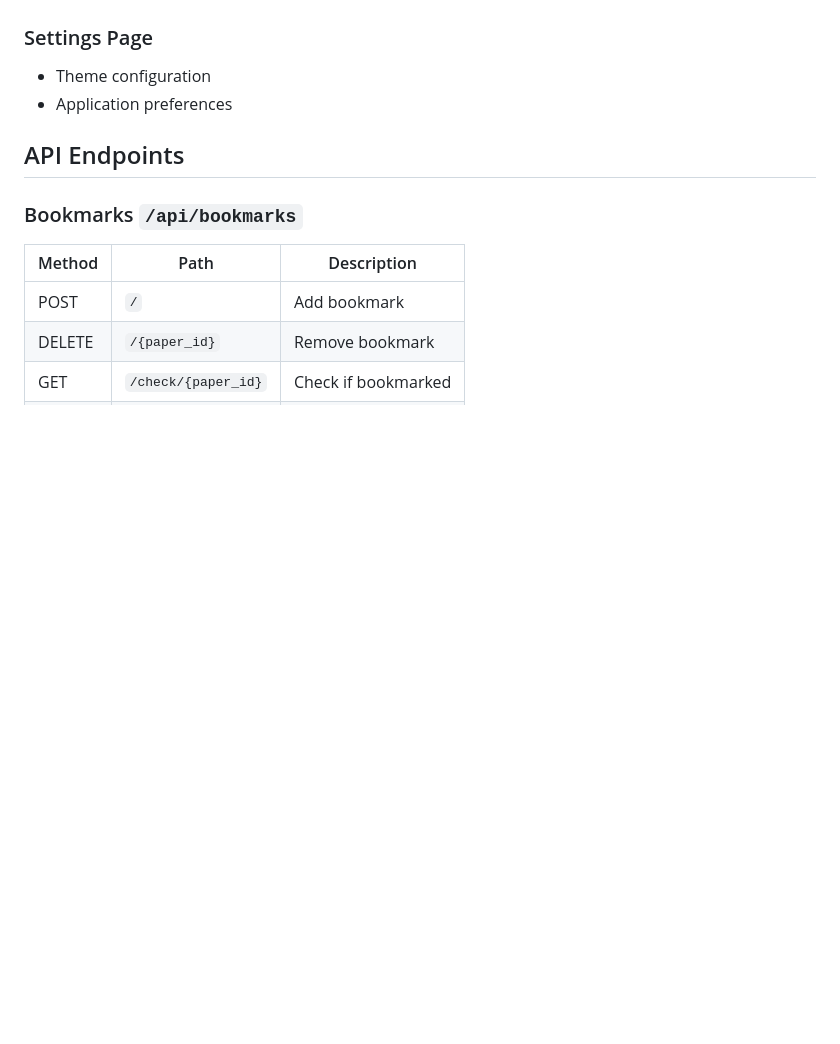
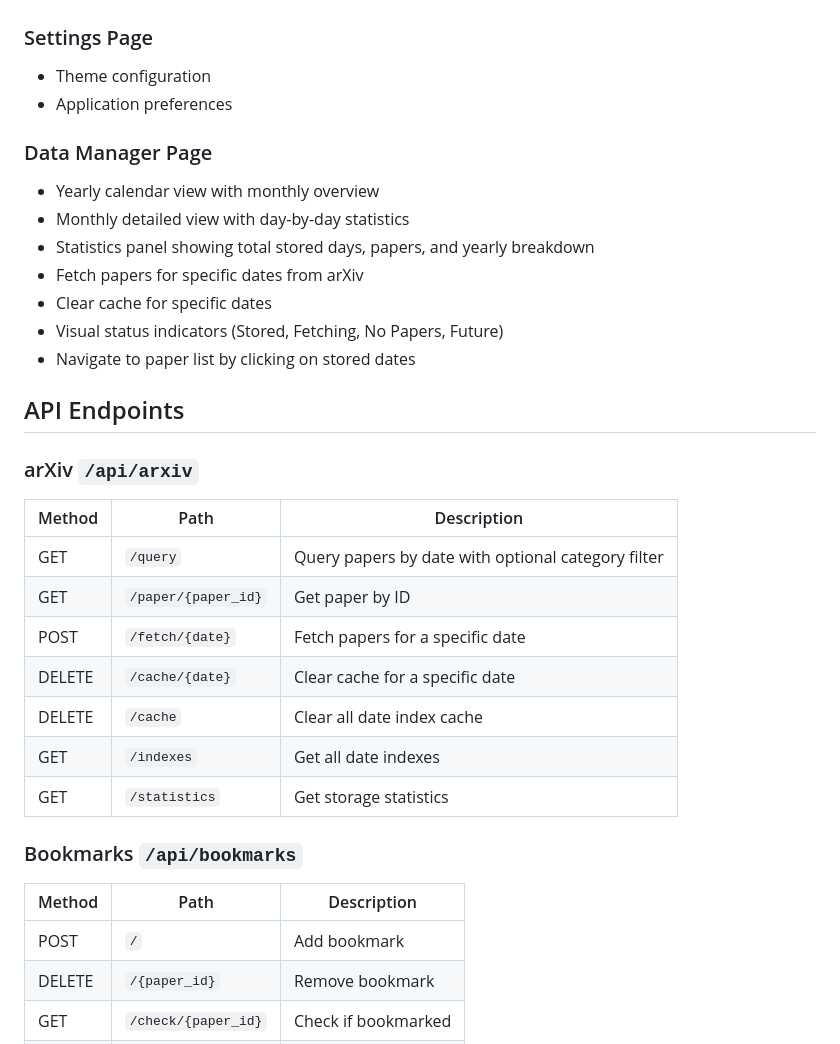
Before and after one commit to uwjia/XivMind, a Markdown page: README.md, the part around the change. GitHub-like rendering; blank space fills up the shorter version.

```diff
--- a/README.md
+++ b/README.md
@@ -198,7 +198,28 @@ The application will be available at `http://localhost:5173`
 - Theme configuration
 - Application preferences
 
+### Data Manager Page
+- Yearly calendar view with monthly overview
+- Monthly detailed view with day-by-day statistics
+- Statistics panel showing total stored days, papers, and yearly breakdown
+- Fetch papers for specific dates from arXiv
+- Clear cache for specific dates
+- Visual status indicators (Stored, Fetching, No Papers, Future)
+- Navigate to paper list by clicking on stored dates
+
 ## API Endpoints
+
+### arXiv `/api/arxiv`
+
+| Method | Path | Description |
+|--------|------|-------------|
+| GET | `/query` | Query papers by date with optional category filter |
+| GET | `/paper/{paper_id}` | Get paper by ID |
+| POST | `/fetch/{date}` | Fetch papers for a specific date |
+| DELETE | `/cache/{date}` | Clear cache for a specific date |
+| DELETE | `/cache` | Clear all date index cache |
+| GET | `/indexes` | Get all date indexes |
+| GET | `/statistics` | Get storage statistics |
 
 ### Bookmarks `/api/bookmarks`
 
```
Also changed, not shown: README_CN.md (+21 -0 lines).
